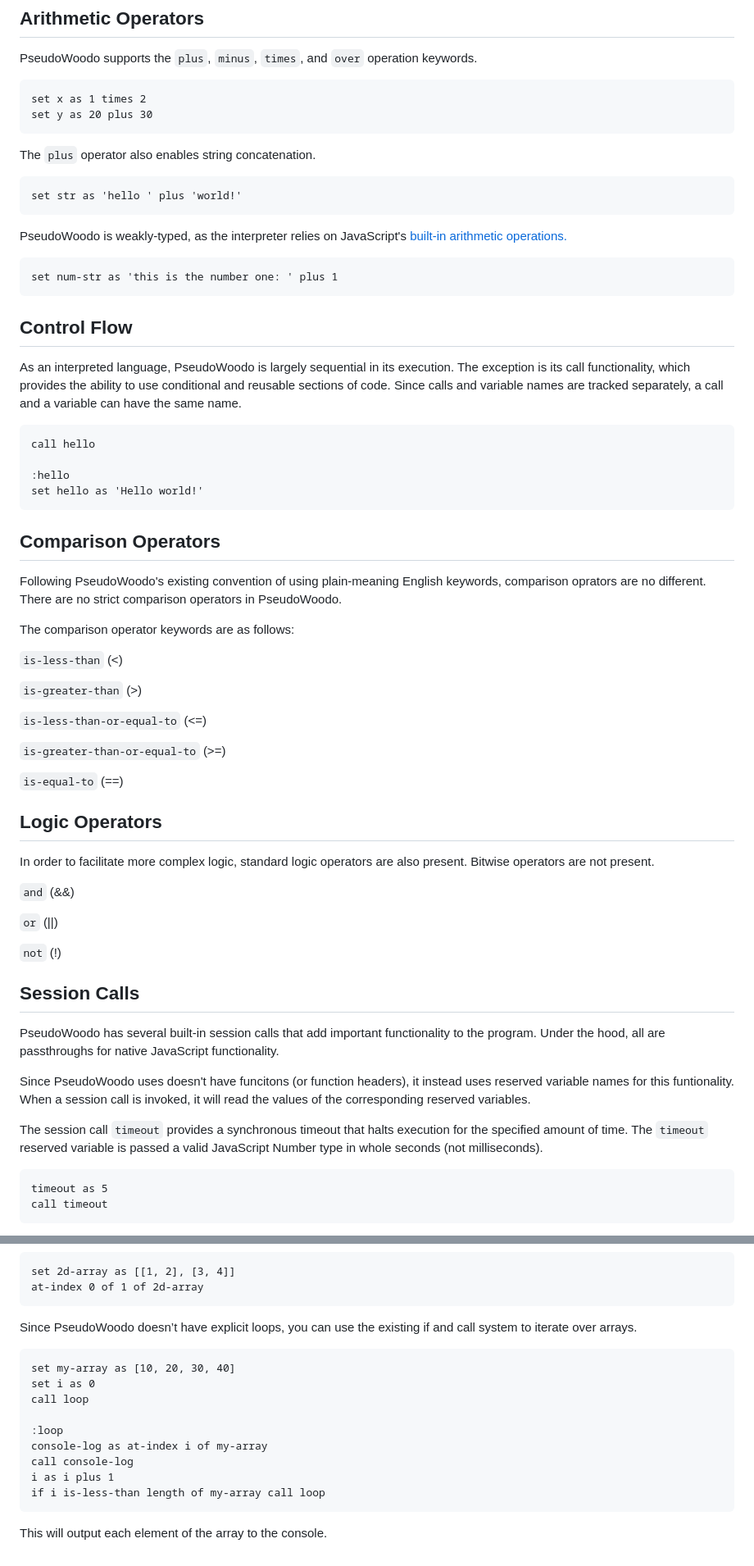
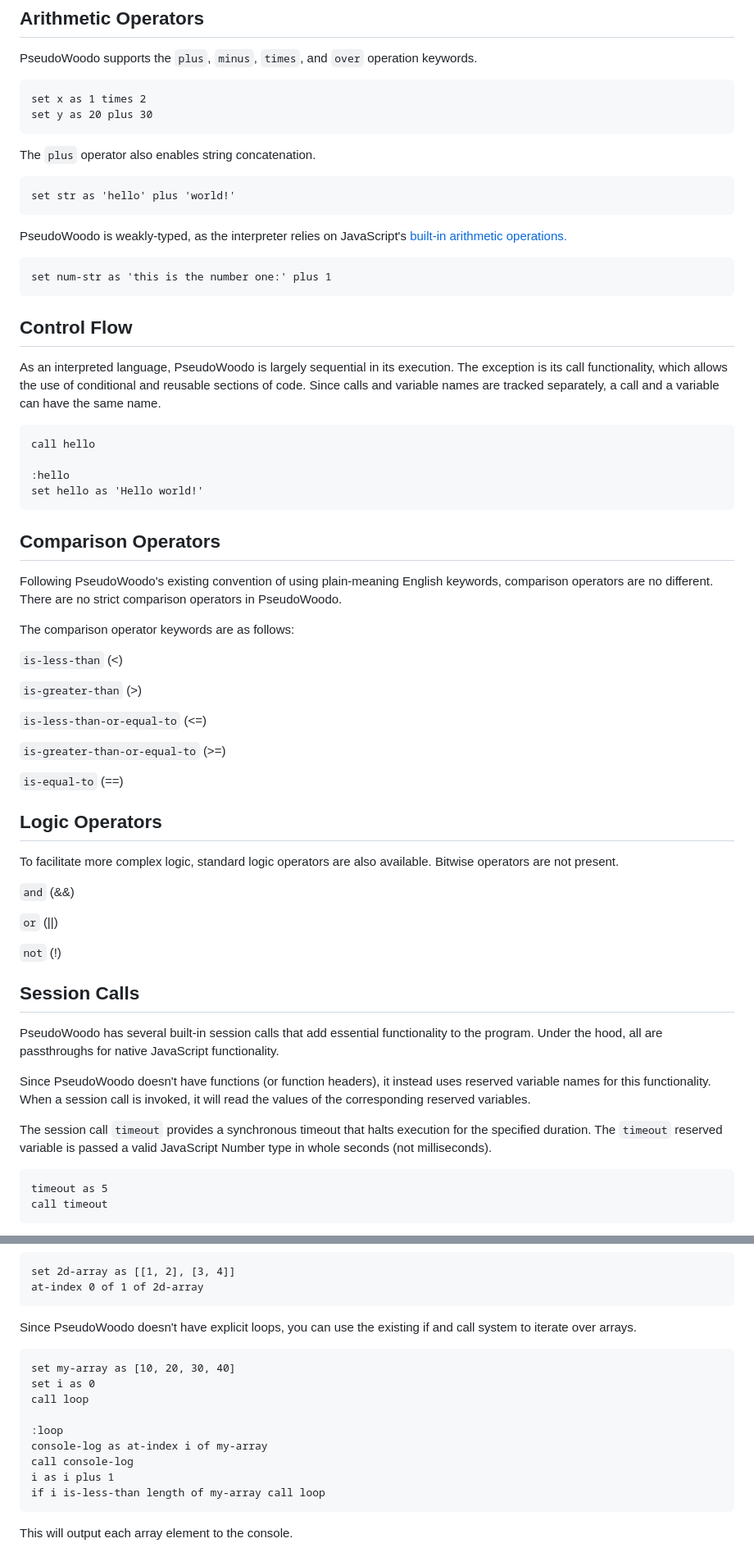
Before and after one commit to EuphoricPenguin/PseudoWoodo, a Markdown page: PseudoWoodo Language Specification.md, 2 parts joined by grey strips. Shown at 82% size. Rendered like a GitHub page.

````diff
--- a/PseudoWoodo Language Specification.md
+++ b/PseudoWoodo Language Specification.md
@@ -71,18 +71,18 @@ set y as 20 plus 30
 The `plus` operator also enables string concatenation.
 
 ```
-set str as 'hello ' plus 'world!'
+set str as 'hello' plus 'world!'
 ```
 
 PseudoWoodo is weakly-typed, as the interpreter relies on JavaScript's [built-in arithmetic operations.](https://developer.mozilla.org/en-US/docs/Web/JavaScript/Data_structures#dynamic_and_weak_typing)
 
 ```
-set num-str as 'this is the number one: ' plus 1
+set num-str as 'this is the number one:' plus 1
 ```
 
 ## Control Flow
 
-As an interpreted language, PseudoWoodo is largely sequential in its execution. The exception is its call functionality, which provides the ability to use conditional and reusable sections of code. Since calls and variable names are tracked separately, a call and a variable can have the same name.
+As an interpreted language, PseudoWoodo is largely sequential in its execution. The exception is its call functionality, which allows the use of conditional and reusable sections of code. Since calls and variable names are tracked separately, a call and a variable can have the same name.
 
 ```
 call hello
@@ -93,7 +93,7 @@ set hello as 'Hello world!'
 
 ## Comparison Operators
 
-Following PseudoWoodo's existing convention of using plain-meaning English keywords, comparison oprators are no different.
+Following PseudoWoodo's existing convention of using plain-meaning English keywords, comparison operators are no different.
 There are no strict comparison operators in PseudoWoodo.
 
 The comparison operator keywords are as follows:
@@ -110,7 +110,7 @@ The comparison operator keywords are as follows:
 
 ## Logic Operators
 
-In order to facilitate more complex logic, standard logic operators are also present. Bitwise operators are not present.
+To facilitate more complex logic, standard logic operators are also available. Bitwise operators are not present.
 
 `and` (&&)
 
@@ -120,13 +120,13 @@ In order to facilitate more complex logic, standard logic operators are also pre
 
 ## Session Calls
 
-PseudoWoodo has several built-in session calls that add important functionality to the program.
+PseudoWoodo has several built-in session calls that add essential functionality to the program.
 Under the hood, all are passthroughs for native JavaScript functionality.
 
-Since PseudoWoodo uses doesn't have funcitons (or function headers), it instead uses reserved variable names for this funtionality.
+Since PseudoWoodo doesn't have functions (or function headers), it instead uses reserved variable names for this functionality.
 When a session call is invoked, it will read the values of the corresponding reserved variables.
 
-The session call `timeout` provides a synchronous timeout that halts execution for the specified amount of time. The `timeout` reserved variable is passed a valid JavaScript Number type in whole seconds (not milliseconds).
+The session call `timeout` provides a synchronous timeout that halts execution for the specified duration. The `timeout` reserved variable is passed a valid JavaScript Number type in whole seconds (not milliseconds).
 
 ```
 timeout as 5
@@ -248,7 +248,7 @@ set 2d-array as [[1, 2], [3, 4]]
 at-index 0 of 1 of 2d-array
 ```
 
-Since PseudoWoodo doesn’t have explicit loops, you can use the existing if and call system to iterate over arrays.
+Since PseudoWoodo doesn't have explicit loops, you can use the existing if and call system to iterate over arrays.
 
 ```
 set my-array as [10, 20, 30, 40]
@@ -262,4 +262,4 @@ i as i plus 1
 if i is-less-than length of my-array call loop
 ```
 
-This will output each element of the array to the console.
+This will output each array element to the console.
````
Also changed, not shown: other parts of PseudoWoodo Language Specification.md (+14 -14 lines).
